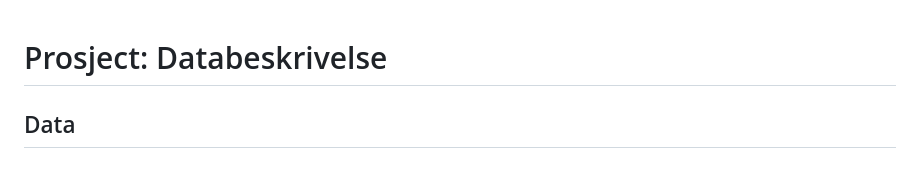
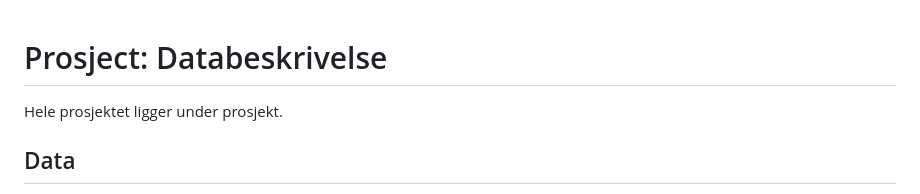
Before and after one commit to asfag4191/Predicted-hospital-stay, a Markdown page: README.md, the part around the change. Drawn GitHub-style.

```diff
--- a/README.md
+++ b/README.md
@@ -1,4 +1,5 @@
 # Prosject: Databeskrivelse
+Hele prosjektet ligger under prosjekt.
 
 ## Data
 Dette datasettet omfatter 8261 individuelt kritisk syke pasienter fra 5 medisinske sentre i USA, registrert i periodene 1989-1991 og 1992-1994.
```
